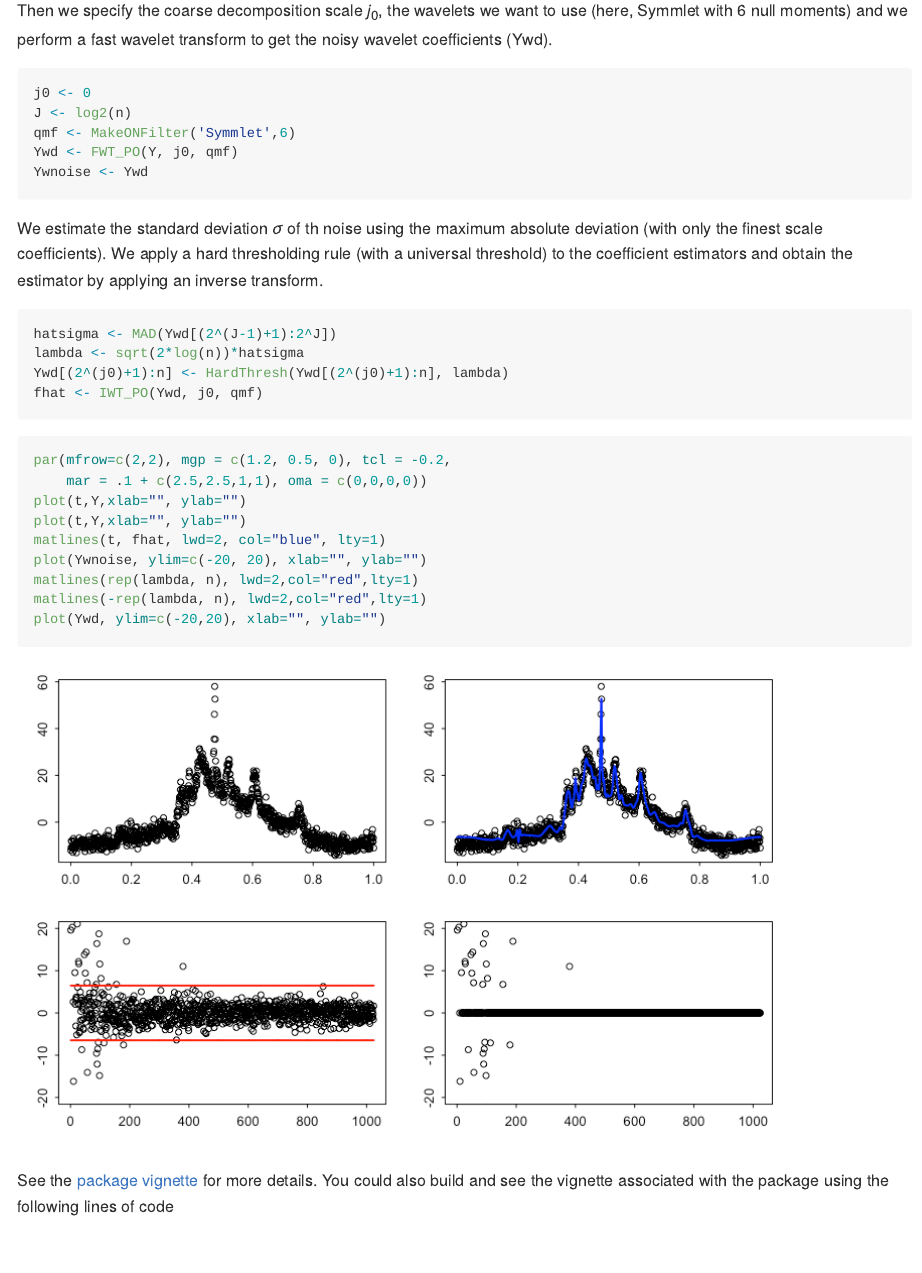
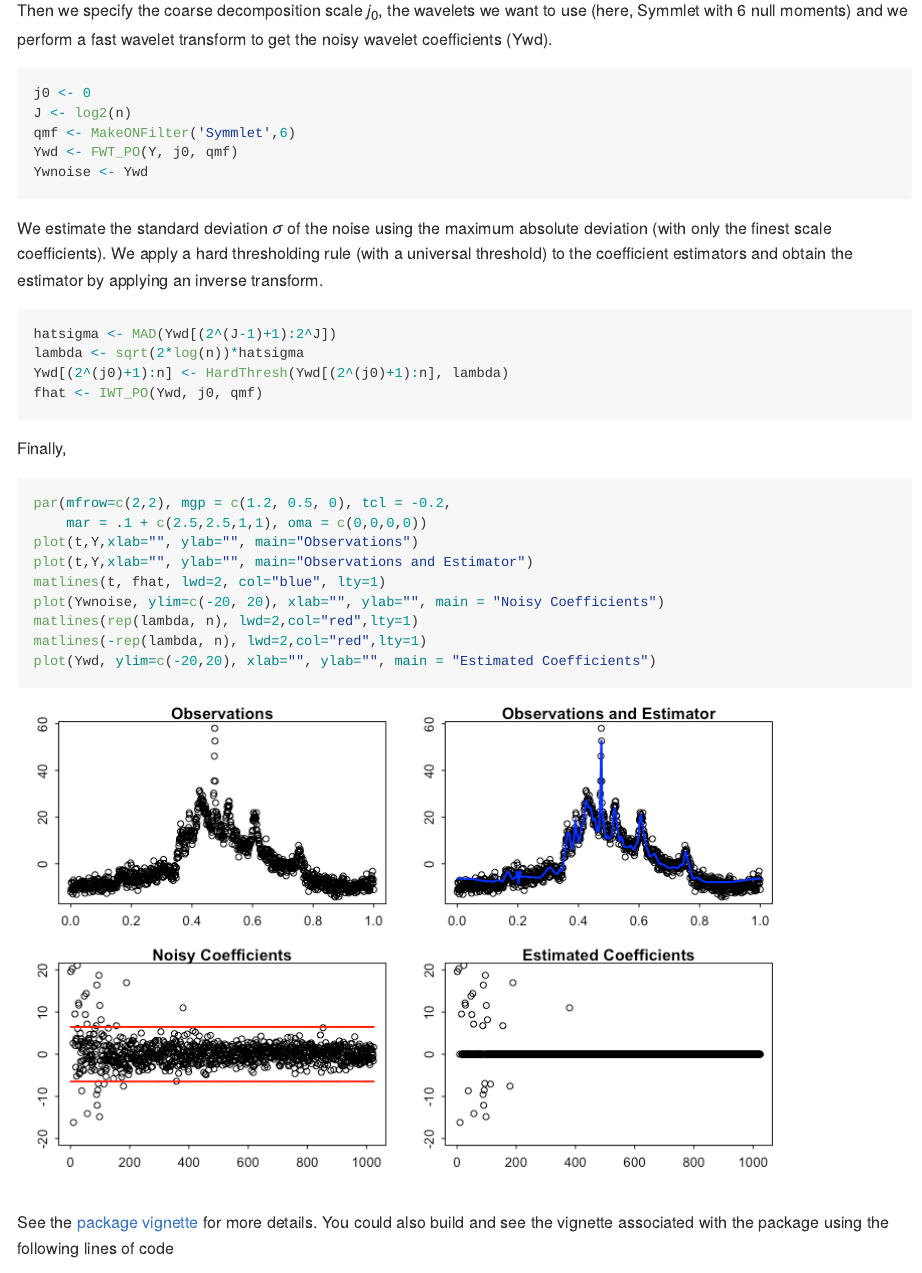
Before and after one commit to fabnavarro/rwavelet, an R Markdown document (README.Rmd): the page in a window 1100 px wide, from 730 px down. The pictures show the output file README.md that the author committed with the source, drawn offline in the style of GitHub; badge pictures from the web are left out.

Commit message:
modif readme

````diff
--- a/README.Rmd
+++ b/README.Rmd
@@ -50,7 +50,7 @@ Ywd <- FWT_PO(Y, j0, qmf)
 Ywnoise <- Ywd
 ```
 
-We estimate the standard deviation $\sigma$ of th noise using the maximum absolute deviation (with only the finest scale coefficients). We apply a hard thresholding rule (with a universal threshold) to the coefficient estimators and obtain the estimator by applying an inverse transform.
+We estimate the standard deviation $\sigma$ of the noise using the maximum absolute deviation (with only the finest scale coefficients). We apply a hard thresholding rule (with a universal threshold) to the coefficient estimators and obtain the estimator by applying an inverse transform.
 ```{r}
 hatsigma <- MAD(Ywd[(2^(J-1)+1):2^J])
 lambda <- sqrt(2*log(n))*hatsigma
@@ -58,17 +58,17 @@ Ywd[(2^(j0)+1):n] <- HardThresh(Ywd[(2^(j0)+1):n], lambda)
 fhat <- IWT_PO(Ywd, j0, qmf)
 ```
 
-
+Finally,
 ```{r, NMR, fig.width=8, fig.height=5}
 par(mfrow=c(2,2), mgp = c(1.2, 0.5, 0), tcl = -0.2,
     mar = .1 + c(2.5,2.5,1,1), oma = c(0,0,0,0))
-plot(t,Y,xlab="", ylab="")
-plot(t,Y,xlab="", ylab="")
+plot(t,Y,xlab="", ylab="", main="Observations")
+plot(t,Y,xlab="", ylab="", main="Observations and Estimator")
 matlines(t, fhat, lwd=2, col="blue", lty=1)
-plot(Ywnoise, ylim=c(-20, 20), xlab="", ylab="")
+plot(Ywnoise, ylim=c(-20, 20), xlab="", ylab="", main = "Noisy Coefficients")
 matlines(rep(lambda, n), lwd=2,col="red",lty=1)
 matlines(-rep(lambda, n), lwd=2,col="red",lty=1)
-plot(Ywd, ylim=c(-20,20), xlab="", ylab="")
+plot(Ywd, ylim=c(-20,20), xlab="", ylab="", main = "Estimated Coefficients")
 ```
 
 See the [package vignette](http://fnavarro.perso.math.cnrs.fr/rpackage/rwaveletvignette.html) for more details.
````
Also changed, not shown: README.md, inst/doc/readme_img/NMR-1.png.
